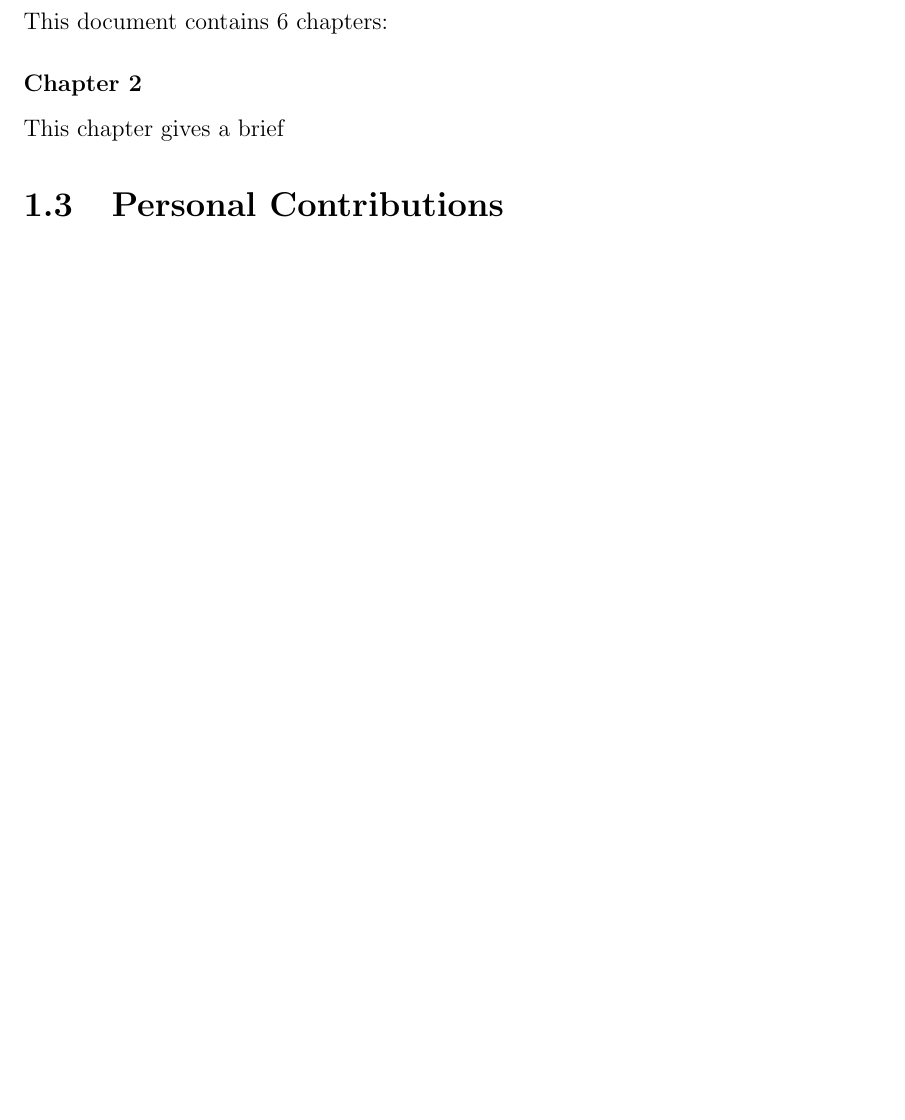
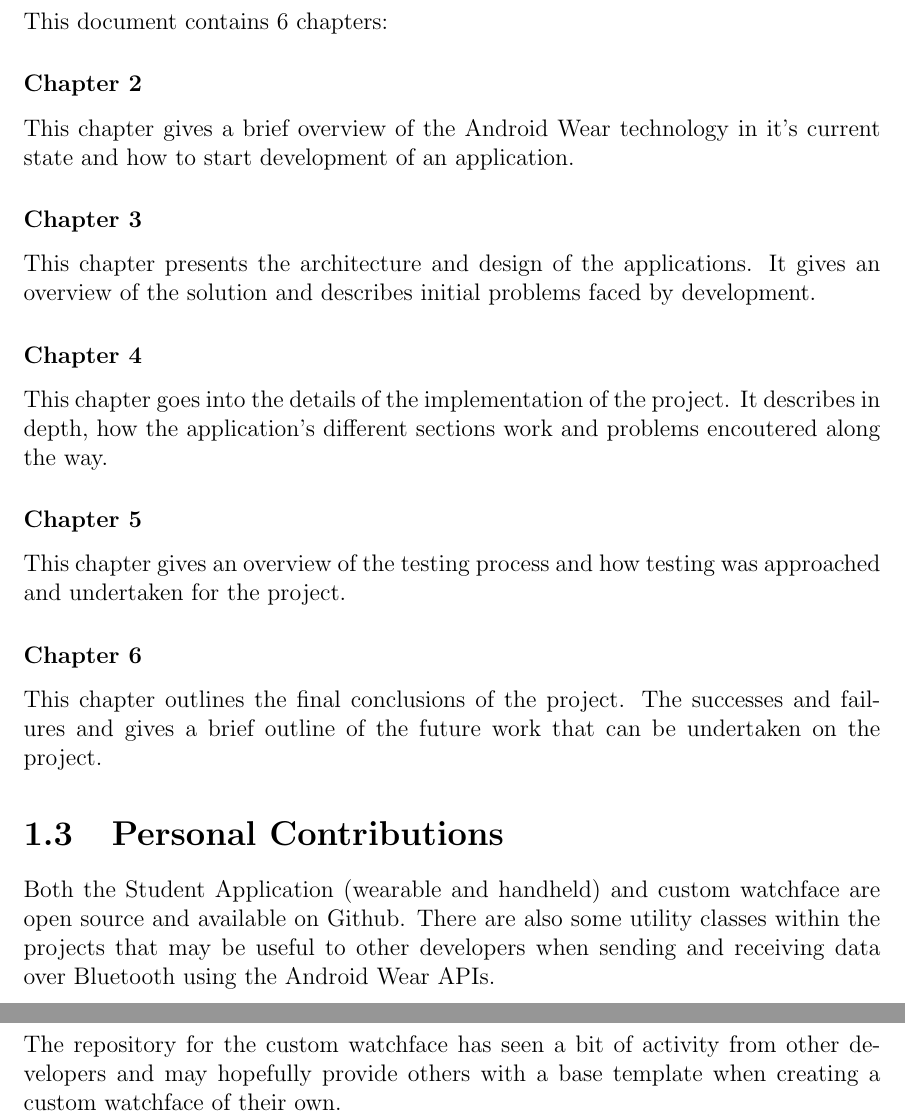
Before and after one commit to aidangrabe/fyp-report, a LaTeX thesis (main.tex, which reads chapters/introduction.tex): part of page 7 of 86 before the commit and two parts of pages 7 and 8 of 87 after it, the two joined at a grey line, cut so that both start at the same text, the shorter picture padded with empty space. Compiled offline with pdfLaTeX.

Commit message:
Add contributions section

```diff
--- a/chapters/introduction.tex
+++ b/chapters/introduction.tex
@@ -72,6 +72,34 @@ consists of three main components:
 This document contains 6 chapters:
 
 \subsubsection{Chapter 2}
-This chapter gives a brief
+This chapter gives a brief overview of the Android Wear technology in it's
+current state and how to start development of an application.
+
+\subsubsection{Chapter 3}
+This chapter presents the architecture and design of the applications. It gives
+an overview of the solution and describes initial problems faced by development.
+
+\subsubsection{Chapter 4}
+This chapter goes into the details of the implementation of the project. It
+describes in depth, how the application's different sections work and problems
+encoutered along the way.
+
+\subsubsection{Chapter 5}
+This chapter gives an overview of the testing process and how testing was
+approached and undertaken for the project.
+
+\subsubsection{Chapter 6}
+This chapter outlines the final conclusions of the project. The successes and
+failures and gives a brief outline of the future work that can be undertaken on
+the project.
 
 \section{Personal Contributions}
+
+Both the Student Application (wearable and handheld) and custom watchface are
+open source and available on Github. There are also some utility classes within
+the projects that may be useful to other developers when sending and receiving
+data over Bluetooth using the Android Wear APIs.
+
+The repository for the custom watchface has seen a bit of activity from other
+developers and may hopefully provide others with a base template when creating
+a custom watchface of their own.
```
